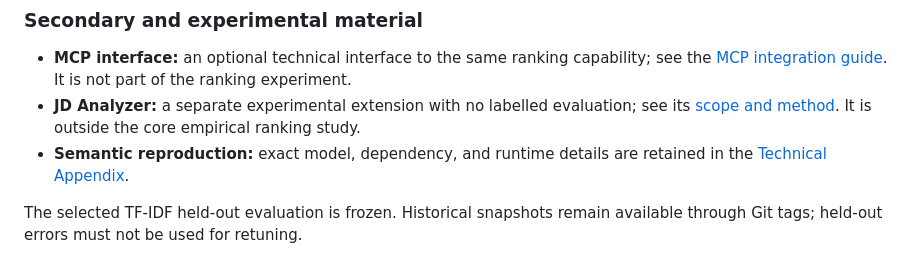
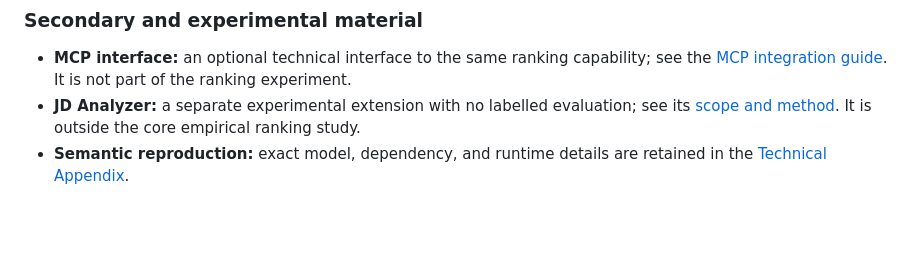
Before and after one commit to 813P/career-decision-support-system, a Markdown page: README.md, the part around the change. Drawn GitHub-style; blank space fills up the shorter version.

```diff
--- a/README.md
+++ b/README.md
@@ -184,5 +184,3 @@ The complete suite checks Semantic input filtering, score transformation and agg
 - **MCP interface:** an optional technical interface to the same ranking capability; see the [MCP integration guide](docs/MCP_INTEGRATION.md). It is not part of the ranking experiment.
 - **JD Analyzer:** a separate experimental extension with no labelled evaluation; see its [scope and method](experimental/jd_analysis/README.md). It is outside the core empirical ranking study.
 - **Semantic reproduction:** exact model, dependency, and runtime details are retained in the [Technical Appendix](docs/RESEARCH_TECHNICAL_APPENDIX.md).
-
-The selected TF-IDF held-out evaluation is frozen. Historical snapshots remain available through Git tags; held-out errors must not be used for retuning.
```
